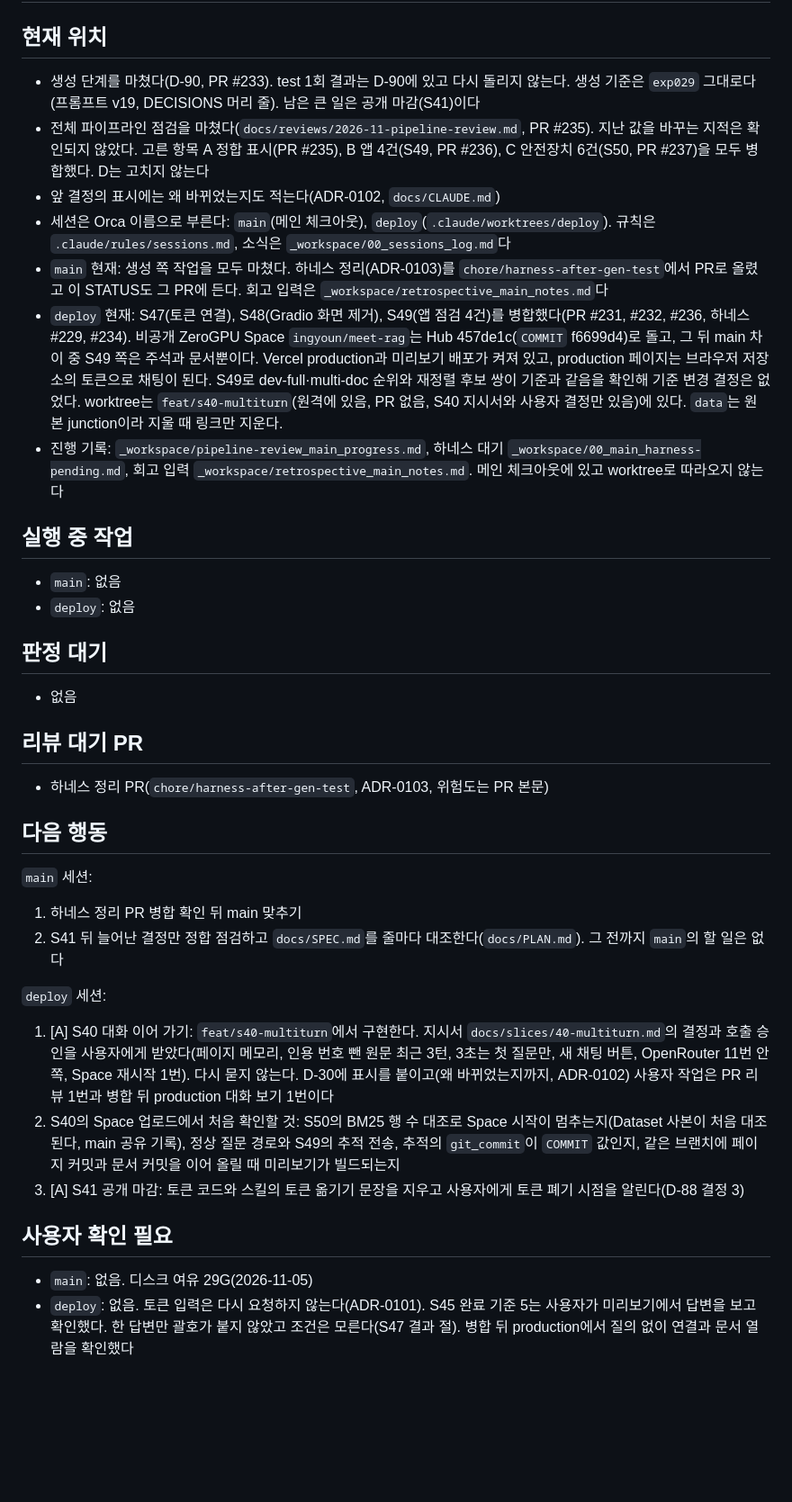
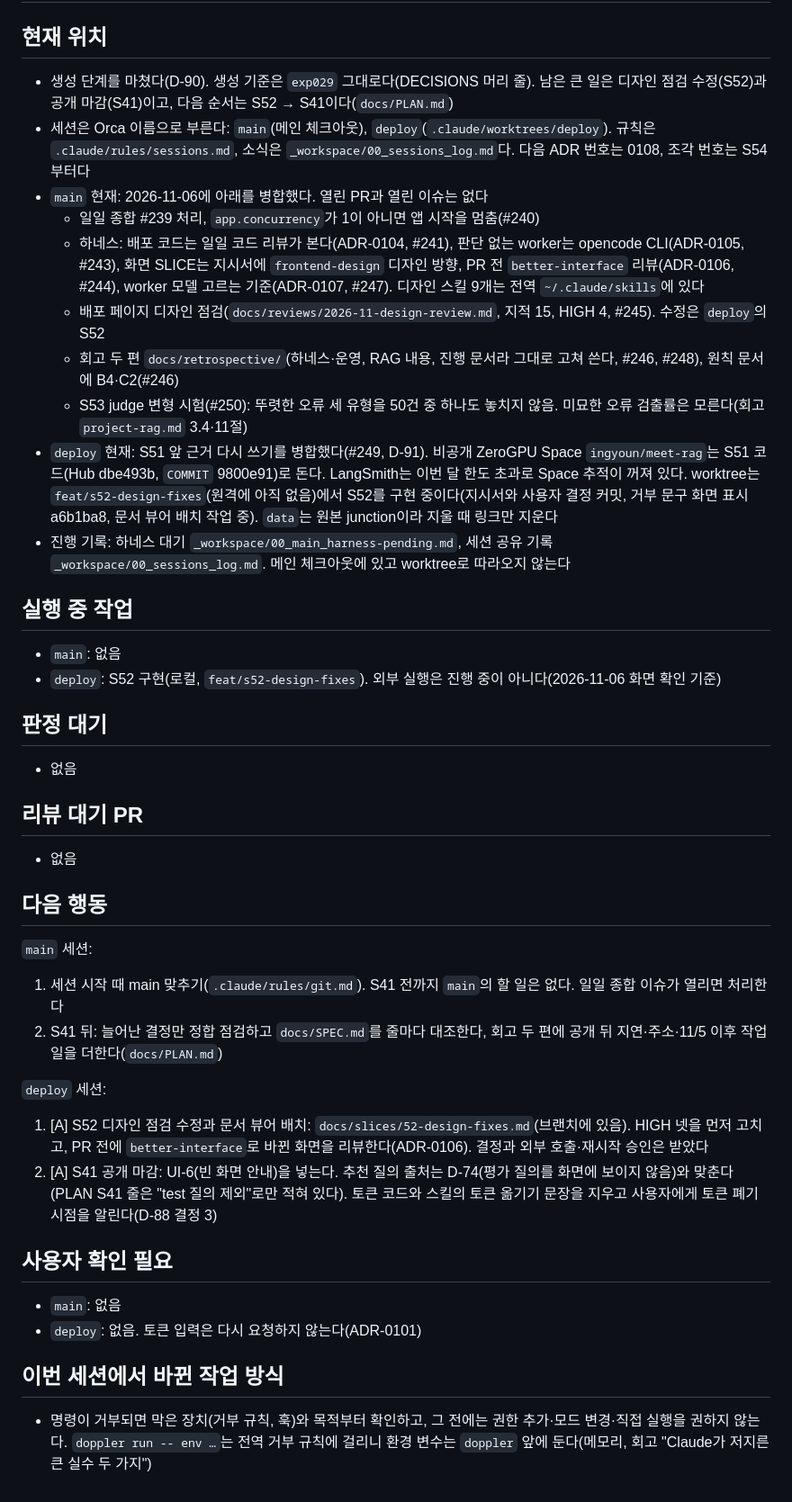
Before and after one commit to buzziru/meet-rag, a Markdown page: docs/STATUS.md, the part around the change. Shown at 90% size. Rendered like a GitHub page; blank space fills up the shorter version.

Commit message:
docs: STATUS 갱신
Co-Authored-By: Claude Opus 5.5 <noreply@anthropic.com>

```diff
--- a/docs/STATUS.md
+++ b/docs/STATUS.md
@@ -1,34 +1,39 @@
 # STATUS (세션 종료 시 덮어씀)
 
 ## 현재 위치
-- 생성 단계를 마쳤다(D-90, PR #233). test 1회 결과는 D-90에 있고 다시 돌리지 않는다. 생성 기준은 `exp029` 그대로다(프롬프트 v19, DECISIONS 머리 줄). 남은 큰 일은 공개 마감(S41)이다
-- 전체 파이프라인 점검을 마쳤다(`docs/reviews/2026-11-pipeline-review.md`, PR #235). 지난 값을 바꾸는 지적은 확인되지 않았다. 고른 항목 A 정합 표시(PR #235), B 앱 4건(S49, PR #236), C 안전장치 6건(S50, PR #237)을 모두 병합했다. D는 고치지 않는다
-- 앞 결정의 표시에는 왜 바뀌었는지도 적는다(ADR-0102, `docs/CLAUDE.md`)
-- 세션은 Orca 이름으로 부른다: `main`(메인 체크아웃), `deploy`(`.claude/worktrees/deploy`). 규칙은 `.claude/rules/sessions.md`, 소식은 `_workspace/00_sessions_log.md`다
-- `main` 현재: 생성 쪽 작업을 모두 마쳤다. 하네스 정리(ADR-0103)를 `chore/harness-after-gen-test`에서 PR로 올렸고 이 STATUS도 그 PR에 든다. 회고 입력은 `_workspace/retrospective_main_notes.md`다
-- `deploy` 현재: S47(토큰 연결), S48(Gradio 화면 제거), S49(앱 점검 4건)를 병합했다(PR #231, #232, #236, 하네스 #229, #234). 비공개 ZeroGPU Space `ingyoun/meet-rag`는 Hub 457de1c(`COMMIT` f6699d4)로 돌고, 그 뒤 main 차이 중 S49 쪽은 주석과 문서뿐이다. Vercel production과 미리보기 배포가 켜져 있고, production 페이지는 브라우저 저장소의 토큰으로 채팅이 된다. S49로 dev-full·multi-doc 순위와 재정렬 후보 쌍이 기준과 같음을 확인해 기준 변경 결정은 없었다. worktree는 `feat/s40-multiturn`(원격에 있음, PR 없음, S40 지시서와 사용자 결정만 있음)에 있다. `data`는 원본 junction이라 지울 때 링크만 지운다.
-- 진행 기록: `_workspace/pipeline-review_main_progress.md`, 하네스 대기 `_workspace/00_main_harness-pending.md`, 회고 입력 `_workspace/retrospective_main_notes.md`. 메인 체크아웃에 있고 worktree로 따라오지 않는다
+- 생성 단계를 마쳤다(D-90). 생성 기준은 `exp029` 그대로다(DECISIONS 머리 줄). 남은 큰 일은 디자인 점검 수정(S52)과 공개 마감(S41)이고, 다음 순서는 S52 → S41이다(`docs/PLAN.md`)
+- 세션은 Orca 이름으로 부른다: `main`(메인 체크아웃), `deploy`(`.claude/worktrees/deploy`). 규칙은 `.claude/rules/sessions.md`, 소식은 `_workspace/00_sessions_log.md`다. 다음 ADR 번호는 0108, 조각 번호는 S54부터다
+- `main` 현재: 2026-11-06에 아래를 병합했다. 열린 PR과 열린 이슈는 없다
+  - 일일 종합 #239 처리, `app.concurrency`가 1이 아니면 앱 시작을 멈춤(#240)
+  - 하네스: 배포 코드는 일일 코드 리뷰가 본다(ADR-0104, #241), 판단 없는 worker는 opencode CLI(ADR-0105, #243), 화면 SLICE는 지시서에 `frontend-design` 디자인 방향, PR 전 `better-interface` 리뷰(ADR-0106, #244), worker 모델 고르는 기준(ADR-0107, #247). 디자인 스킬 9개는 전역 `~/.claude/skills`에 있다
+  - 배포 페이지 디자인 점검(`docs/reviews/2026-11-design-review.md`, 지적 15, HIGH 4, #245). 수정은 `deploy`의 S52
+  - 회고 두 편 `docs/retrospective/`(하네스·운영, RAG 내용, 진행 문서라 그대로 고쳐 쓴다, #246, #248), 원칙 문서에 B4·C2(#246)
+  - S53 judge 변형 시험(#250): 뚜렷한 오류 세 유형을 50건 중 하나도 놓치지 않음. 미묘한 오류 검출률은 모른다(회고 `project-rag.md` 3.4·11절)
+- `deploy` 현재: S51 앞 근거 다시 쓰기를 병합했다(#249, D-91). 비공개 ZeroGPU Space `ingyoun/meet-rag`는 S51 코드(Hub dbe493b, `COMMIT` 9800e91)로 돈다. LangSmith는 이번 달 한도 초과로 Space 추적이 꺼져 있다. worktree는 `feat/s52-design-fixes`(원격에 아직 없음)에서 S52를 구현 중이다(지시서와 사용자 결정 커밋, 거부 문구 화면 표시 a6b1ba8, 문서 뷰어 배치 작업 중). `data`는 원본 junction이라 지울 때 링크만 지운다
+- 진행 기록: 하네스 대기 `_workspace/00_main_harness-pending.md`, 세션 공유 기록 `_workspace/00_sessions_log.md`. 메인 체크아웃에 있고 worktree로 따라오지 않는다
 
 ## 실행 중 작업
 - `main`: 없음
-- `deploy`: 없음
+- `deploy`: S52 구현(로컬, `feat/s52-design-fixes`). 외부 실행은 진행 중이 아니다(2026-11-06 화면 확인 기준)
 
 ## 판정 대기
 - 없음
 
 ## 리뷰 대기 PR
-- 하네스 정리 PR(`chore/harness-after-gen-test`, ADR-0103, 위험도는 PR 본문)
+- 없음
 
 ## 다음 행동
 `main` 세션:
-1. 하네스 정리 PR 병합 확인 뒤 main 맞추기
-2. S41 뒤 늘어난 결정만 정합 점검하고 `docs/SPEC.md`를 줄마다 대조한다(`docs/PLAN.md`). 그 전까지 `main`의 할 일은 없다
+1. 세션 시작 때 main 맞추기(`.claude/rules/git.md`). S41 전까지 `main`의 할 일은 없다. 일일 종합 이슈가 열리면 처리한다
+2. S41 뒤: 늘어난 결정만 정합 점검하고 `docs/SPEC.md`를 줄마다 대조한다, 회고 두 편에 공개 뒤 지연·주소·11/5 이후 작업일을 더한다(`docs/PLAN.md`)
 
 `deploy` 세션:
-1. [A] S40 대화 이어 가기: `feat/s40-multiturn`에서 구현한다. 지시서 `docs/slices/40-multiturn.md`의 결정과 호출 승인을 사용자에게 받았다(페이지 메모리, 인용 번호 뺀 원문 최근 3턴, 3초는 첫 질문만, 새 채팅 버튼, OpenRouter 11번 안쪽, Space 재시작 1번). 다시 묻지 않는다. D-30에 표시를 붙이고(왜 바뀌었는지까지, ADR-0102) 사용자 작업은 PR 리뷰 1번과 병합 뒤 production 대화 보기 1번이다
-2. S40의 Space 업로드에서 처음 확인할 것: S50의 BM25 행 수 대조로 Space 시작이 멈추는지(Dataset 사본이 처음 대조된다, main 공유 기록), 정상 질문 경로와 S49의 추적 전송, 추적의 `git_commit`이 `COMMIT` 값인지, 같은 브랜치에 페이지 커밋과 문서 커밋을 이어 올릴 때 미리보기가 빌드되는지
-3. [A] S41 공개 마감: 토큰 코드와 스킬의 토큰 옮기기 문장을 지우고 사용자에게 토큰 폐기 시점을 알린다(D-88 결정 3)
+1. [A] S52 디자인 점검 수정과 문서 뷰어 배치: `docs/slices/52-design-fixes.md`(브랜치에 있음). HIGH 넷을 먼저 고치고, PR 전에 `better-interface`로 바뀐 화면을 리뷰한다(ADR-0106). 결정과 외부 호출·재시작 승인은 받았다
+2. [A] S41 공개 마감: UI-6(빈 화면 안내)을 넣는다. 추천 질의 출처는 D-74(평가 질의를 화면에 보이지 않음)와 맞춘다(PLAN S41 줄은 "test 질의 제외"로만 적혀 있다). 토큰 코드와 스킬의 토큰 옮기기 문장을 지우고 사용자에게 토큰 폐기 시점을 알린다(D-88 결정 3)
 
 ## 사용자 확인 필요
-- `main`: 없음. 디스크 여유 29G(2026-11-05)
-- `deploy`: 없음. 토큰 입력은 다시 요청하지 않는다(ADR-0101). S45 완료 기준 5는 사용자가 미리보기에서 답변을 보고 확인했다. 한 답변만 괄호가 붙지 않았고 조건은 모른다(S47 결과 절). 병합 뒤 production에서 질의 없이 연결과 문서 열람을 확인했다
+- `main`: 없음
+- `deploy`: 없음. 토큰 입력은 다시 요청하지 않는다(ADR-0101)
+
+## 이번 세션에서 바뀐 작업 방식
+- 명령이 거부되면 막은 장치(거부 규칙, 훅)와 목적부터 확인하고, 그 전에는 권한 추가·모드 변경·직접 실행을 권하지 않는다. `doppler run -- env …`는 전역 거부 규칙에 걸리니 환경 변수는 `doppler` 앞에 둔다(메모리, 회고 "Claude가 저지른 큰 실수 두 가지")
```
